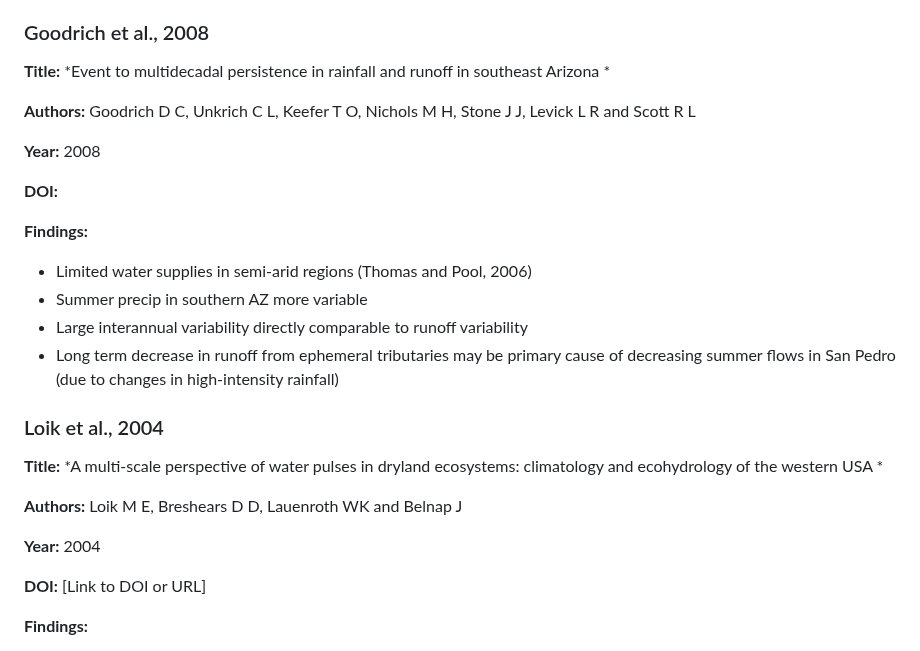
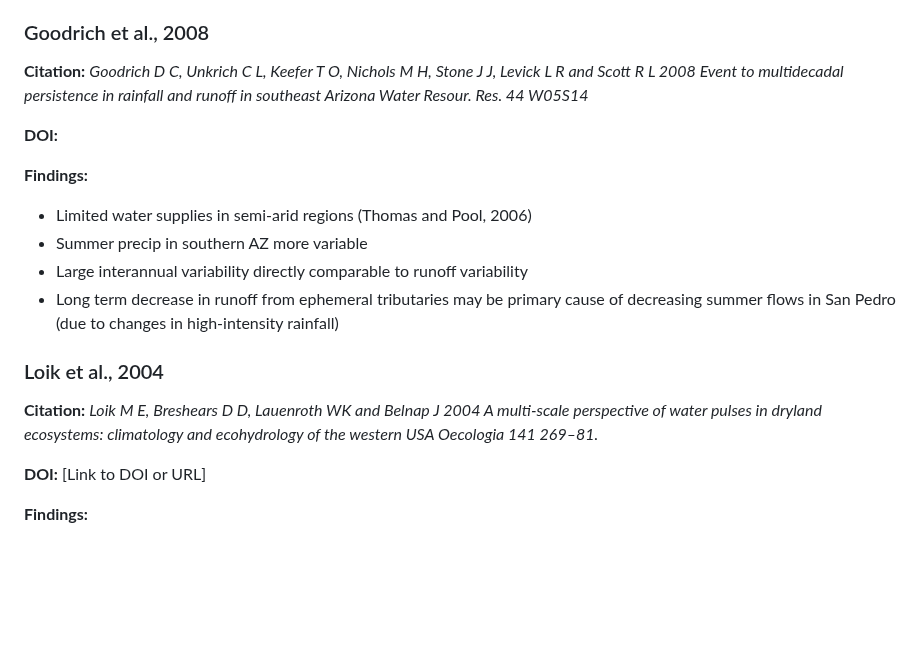
Before and after one commit to rayniP2342/ECOSTRESS_Chapter1, a Markdown page: Docs/LitReview/ClimateChange.md, the part around one of its changes. Rendered like a GitHub page; blank space fills up the shorter version.

```diff
--- a/Docs/LitReview/ClimateChange.md
+++ b/Docs/LitReview/ClimateChange.md
@@ -54,11 +46,7 @@
 
 ### Goodrich et al., 2008
 
-**Title:** *Event to multidecadal persistence in rainfall and runoff in southeast Arizona *
-
-**Authors:** Goodrich D C, Unkrich C L, Keefer T O, Nichols M H, Stone J J, Levick L R and Scott R L
-
-**Year:** 2008
+**Citation:** *Goodrich D C, Unkrich C L, Keefer T O, Nichols M H, Stone J J, Levick L R and Scott R L 2008 Event to multidecadal persistence in rainfall and runoff in southeast Arizona Water Resour. Res. 44 W05S14*
 
 **DOI:**
 
@@ -73,11 +61,7 @@
 
 ### Loik et al., 2004
 
-**Title:** *A multi-scale perspective of water pulses in dryland ecosystems: climatology and ecohydrology of the western USA *
-
-**Authors:** Loik M E, Breshears D D, Lauenroth WK and Belnap J
-
-**Year:** 2004
+**Citation:** *Loik M E, Breshears D D, Lauenroth WK and Belnap J 2004 A multi-scale perspective of water pulses in dryland ecosystems: climatology and ecohydrology of the western USA Oecologia 141 269–81.*
 
 **DOI:** [Link to DOI or URL]
 
```
Also changed, not shown: other parts of Docs/LitReview/ClimateChange.md (+5 -25 lines).
